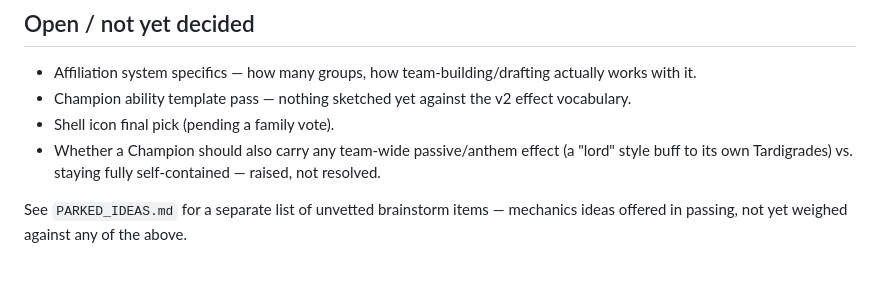
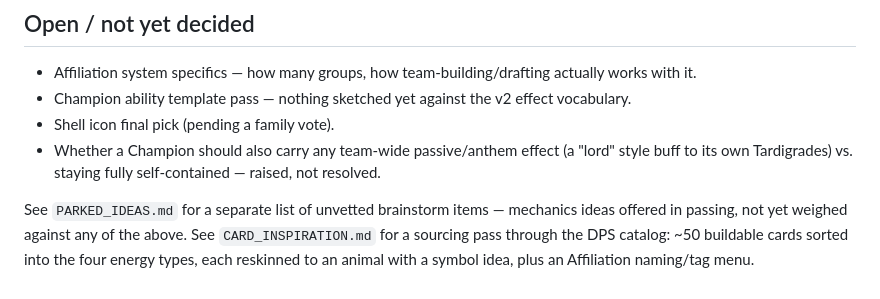
Before and after one commit to yort5/DiceFight2026, a Markdown page: v3/DESIGN_NOTES.md, the part around the change. Drawn GitHub-style.

```diff
--- a/v3/DESIGN_NOTES.md
+++ b/v3/DESIGN_NOTES.md
@@ -134,4 +134,7 @@ early instead of only stockpiling.
 
 See `PARKED_IDEAS.md` for a separate list of unvetted brainstorm items —
 mechanics ideas offered in passing, not yet weighed against any of the
-above.
+above. See `CARD_INSPIRATION.md` for a sourcing pass through the DPS
+catalog: ~50 buildable cards sorted into the four energy types, each
+reskinned to an animal with a symbol idea, plus an Affiliation naming/tag
+menu.
```
Also changed, not shown: v3/CARD_INSPIRATION.md (added, +162 -0 lines).
